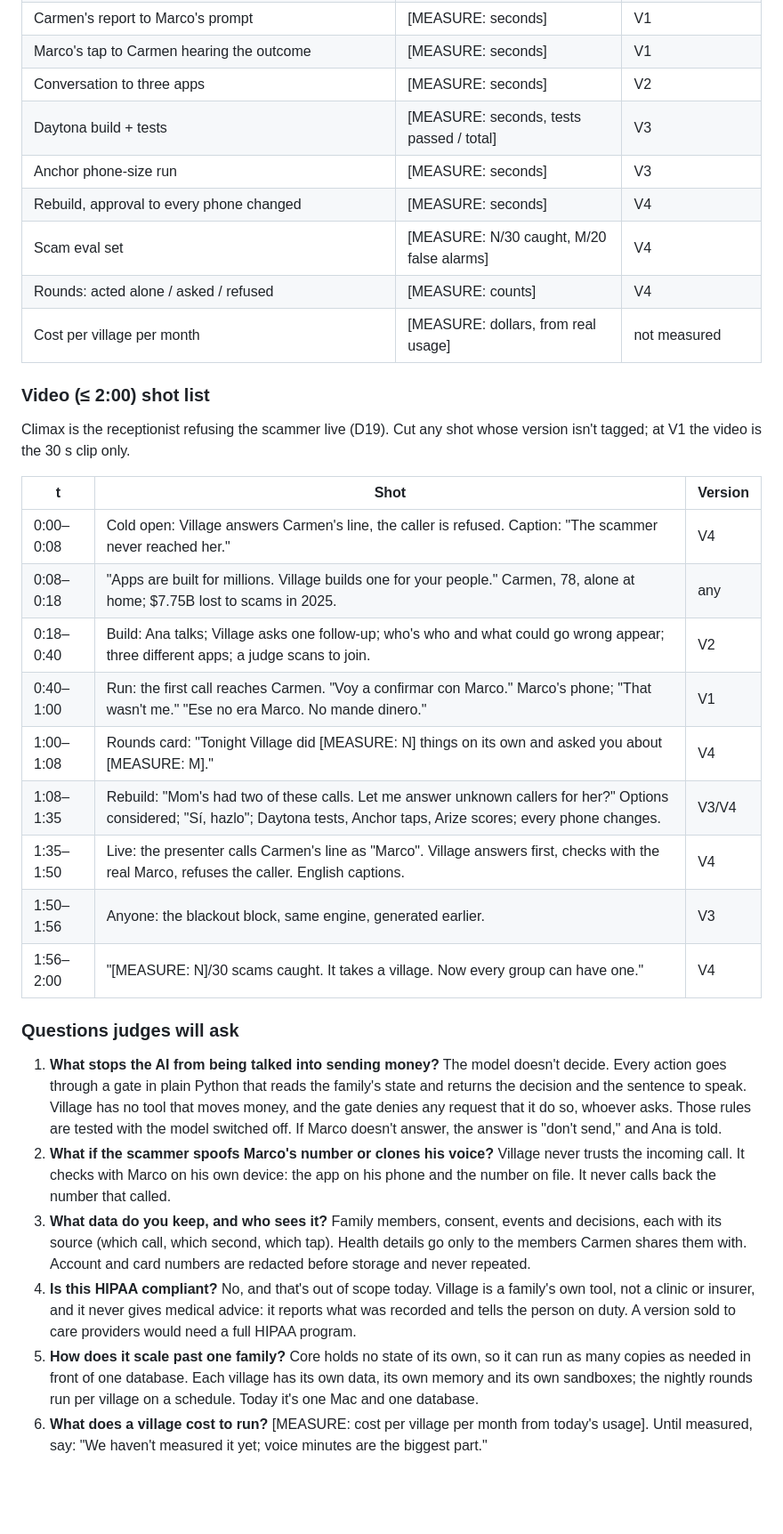
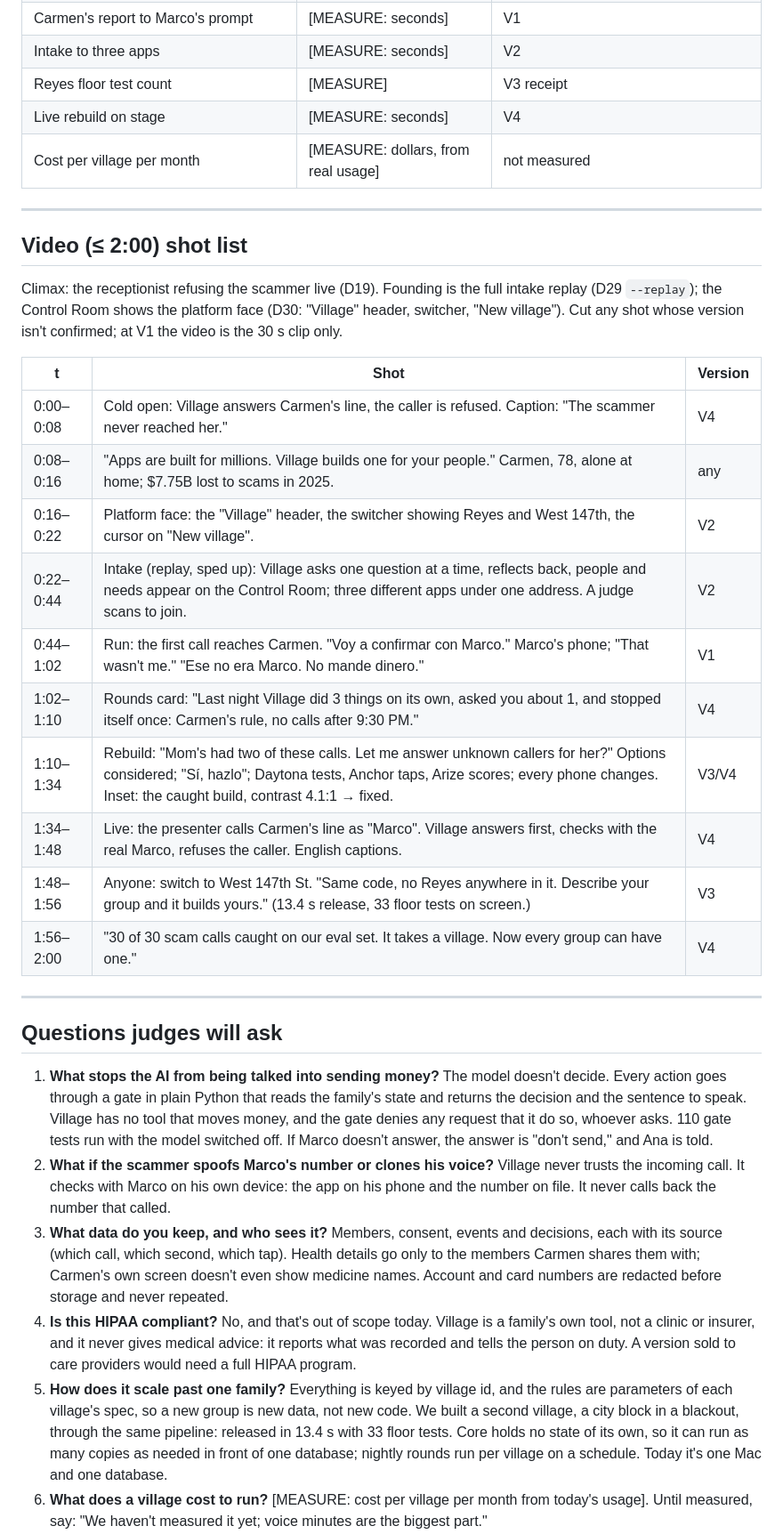
Before and after one commit to richelgomez99/village, a Markdown page: docs/DEVPOST.md, the part around one of its changes. Shown at 89% size. Drawn GitHub-style; blank space fills up the shorter version.

```diff
--- a/docs/DEVPOST.md
+++ b/docs/DEVPOST.md
@@ -185,32 +188,33 @@ Deterministic gate, tested with the model off · verification through a channel
 | Carmen's report to Marco's prompt | [MEASURE: seconds] | V1 |
-| Marco's tap to Carmen hearing the outcome | [MEASURE: seconds] | V1 |
-| Conversation to three apps | [MEASURE: seconds] | V2 |
-| Daytona build + tests | [MEASURE: seconds, tests passed / total] | V3 |
-| Anchor phone-size run | [MEASURE: seconds] | V3 |
-| Rebuild, approval to every phone changed | [MEASURE: seconds] | V4 |
-| Scam eval set | [MEASURE: N/30 caught, M/20 false alarms] | V4 |
-| Rounds: acted alone / asked / refused | [MEASURE: counts] | V4 |
+| Intake to three apps | [MEASURE: seconds] | V2 |
+| Reyes floor test count | [MEASURE] | V3 receipt |
+| Live rebuild on stage | [MEASURE: seconds] | V4 |
 | Cost per village per month | [MEASURE: dollars, from real usage] | not measured |
 
-### Video (≤ 2:00) shot list
-Climax is the receptionist refusing the scammer live (D19). Cut any shot whose version isn't tagged; at V1 the video is the 30 s clip only.
+---
+
+## Video (≤ 2:00) shot list
+Climax: the receptionist refusing the scammer live (D19). Founding is the full intake replay (D29 `--replay`); the Control Room shows the platform face (D30: "Village" header, switcher, "New village"). Cut any shot whose version isn't confirmed; at V1 the video is the 30 s clip only.
 
 | t | Shot | Version |
 |---|---|---|
 | 0:00–0:08 | Cold open: Village answers Carmen's line, the caller is refused. Caption: "The scammer never reached her." | V4 |
-| 0:08–0:18 | "Apps are built for millions. Village builds one for your people." Carmen, 78, alone at home; $7.75B lost to scams in 2025. | any |
-| 0:18–0:40 | Build: Ana talks; Village asks one follow-up; who's who and what could go wrong appear; three different apps; a judge scans to join. | V2 |
-| 0:40–1:00 | Run: the first call reaches Carmen. "Voy a confirmar con Marco." Marco's phone; "That wasn't me." "Ese no era Marco. No mande dinero." | V1 |
-| 1:00–1:08 | Rounds card: "Tonight Village did [MEASURE: N] things on its own and asked you about [MEASURE: M]." | V4 |
-| 1:08–1:35 | Rebuild: "Mom's had two of these calls. Let me answer unknown callers for her?" Options considered; "Sí, hazlo"; Daytona tests, Anchor taps, Arize scores; every phone changes. | V3/V4 |
-| 1:35–1:50 | Live: the presenter calls Carmen's line as "Marco". Village answers first, checks with the real Marco, refuses the caller. English captions. | V4 |
-| 1:50–1:56 | Anyone: the blackout block, same engine, generated earlier. | V3 |
-| 1:56–2:00 | "[MEASURE: N]/30 scams caught. It takes a village. Now every group can have one." | V4 |
+| 0:08–0:16 | "Apps are built for millions. Village builds one for your people." Carmen, 78, alone at home; $7.75B lost to scams in 2025. | any |
+| 0:16–0:22 | Platform face: the "Village" header, the switcher showing Reyes and West 147th, the cursor on "New village". | V2 |
+| 0:22–0:44 | Intake (replay, sped up): Village asks one question at a time, reflects back, people and needs appear on the Control Room; three different apps under one address. A judge scans to join. | V2 |
+| 0:44–1:02 | Run: the first call reaches Carmen. "Voy a confirmar con Marco." Marco's phone; "That wasn't me." "Ese no era Marco. No mande dinero." | V1 |
+| 1:02–1:10 | Rounds card: "Last night Village did 3 things on its own, asked you about 1, and stopped itself once: Carmen's rule, no calls after 9:30 PM." | V4 |
+| 1:10–1:34 | Rebuild: "Mom's had two of these calls. Let me answer unknown callers for her?" Options considered; "Sí, hazlo"; Daytona tests, Anchor taps, Arize scores; every phone changes. Inset: the caught build, contrast 4.1:1 → fixed. | V3/V4 |
+| 1:34–1:48 | Live: the presenter calls Carmen's line as "Marco". Village answers first, checks with the real Marco, refuses the caller. English captions. | V4 |
+| 1:48–1:56 | Anyone: switch to West 147th St. "Same code, no Reyes anywhere in it. Describe your group and it builds yours." (13.4 s release, 33 floor tests on screen.) | V3 |
+| 1:56–2:00 | "30 of 30 scam calls caught on our eval set. It takes a village. Now every group can have one." | V4 |
 
-### Questions judges will ask
-1. **What stops the AI from being talked into sending money?** The model doesn't decide. Every action goes through a gate in plain Python that reads the family's state and returns the decision and the sentence to speak. Village has no tool that moves money, and the gate denies any request that it do so, whoever asks. Those rules are tested with the model switched off. If Marco doesn't answer, the answer is "don't send," and Ana is told.
+---
+
+## Questions judges will ask
+1. **What stops the AI from being talked into sending money?** The model doesn't decide. Every action goes through a gate in plain Python that reads the family's state and returns the decision and the sentence to speak. Village has no tool that moves money, and the gate denies any request that it do so, whoever asks. 110 gate tests run with the model switched off. If Marco doesn't answer, the answer is "don't send," and Ana is told.
 2. **What if the scammer spoofs Marco's number or clones his voice?** Village never trusts the incoming call. It checks with Marco on his own device: the app on his phone and the number on file. It never calls back the number that called.
-3. **What data do you keep, and who sees it?** Family members, consent, events and decisions, each with its source (which call, which second, which tap). Health details go only to the members Carmen shares them with. Account and card numbers are redacted before storage and never repeated.
+3. **What data do you keep, and who sees it?** Members, consent, events and decisions, each with its source (which call, which second, which tap). Health details go only to the members Carmen shares them with; Carmen's own screen doesn't even show medicine names. Account and card numbers are redacted before storage and never repeated.
 4. **Is this HIPAA compliant?** No, and that's out of scope today. Village is a family's own tool, not a clinic or insurer, and it never gives medical advice: it reports what was recorded and tells the person on duty. A version sold to care providers would need a full HIPAA program.
-5. **How does it scale past one family?** Core holds no state of its own, so it can run as many copies as needed in front of one database. Each village has its own data, its own memory and its own sandboxes; the nightly rounds run per village on a schedule. Today it's one Mac and one database.
+5. **How does it scale past one family?** Everything is keyed by village id, and the rules are parameters of each village's spec, so a new group is new data, not new code. We built a second village, a city block in a blackout, through the same pipeline: released in 13.4 s with 33 floor tests. Core holds no state of its own, so it can run as many copies as needed in front of one database; nightly rounds run per village on a schedule. Today it's one Mac and one database.
 6. **What does a village cost to run?** [MEASURE: cost per village per month from today's usage]. Until measured, say: "We haven't measured it yet; voice minutes are the biggest part."
```
Also changed, not shown: other parts of docs/DEVPOST.md (+134 -131 lines).
